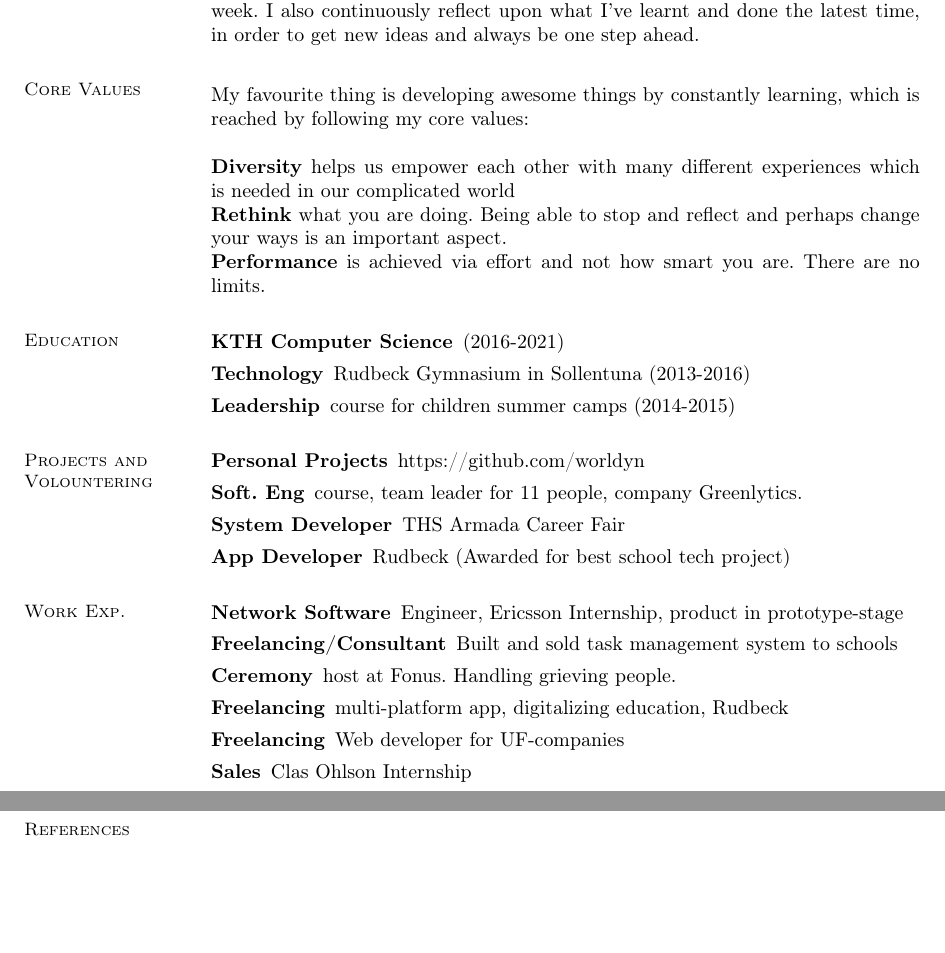
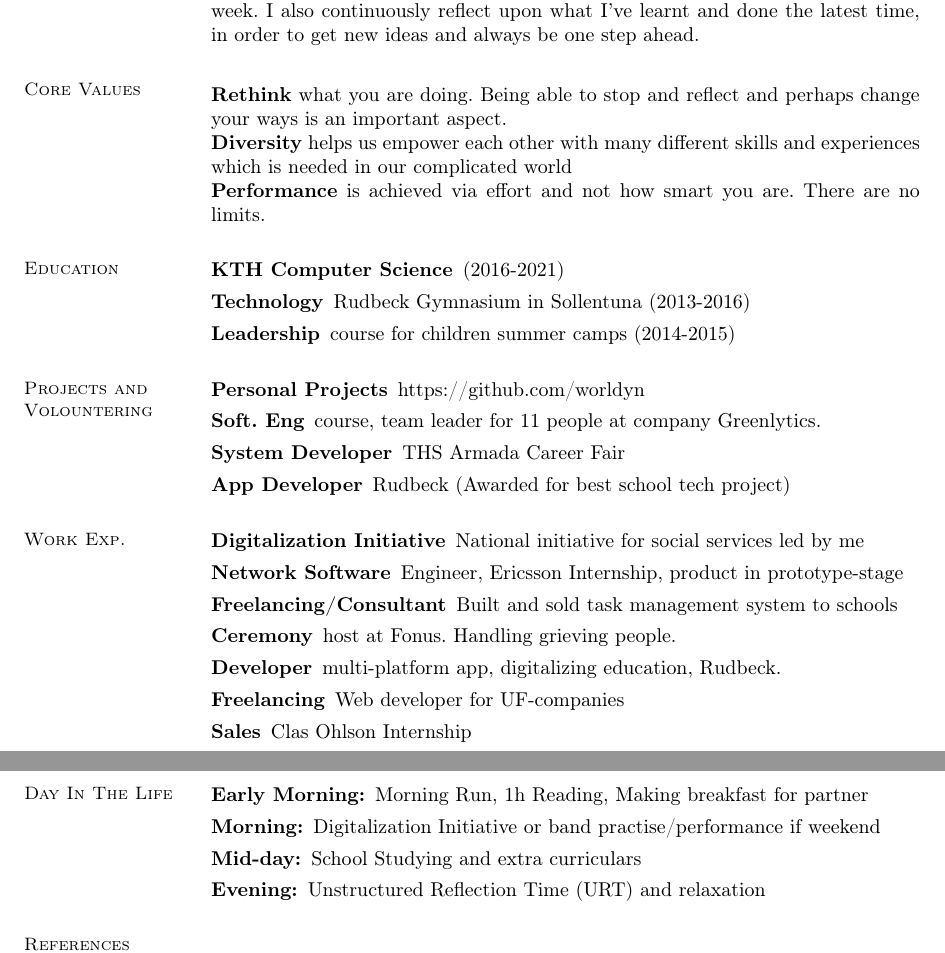
Before and after one commit to worldyn/CV, a LaTeX CV (adam-jacobs-cv.tex): two parts of pages 1 and 2 of 2, joined at a grey line, cut so that both start at the same text, the shorter picture padded with empty space. Compiled offline with pdfLaTeX.

Commit message:
update jan 11 2019

```diff
--- a/adam-jacobs-cv.tex
+++ b/adam-jacobs-cv.tex
@@ -33,12 +33,9 @@ linkcolor=blue, citecolor=blue, urlcolor=blue]{hyperref}
 In my free time I enjoy staying updated with current events, playing drums and singing with my band in order to relieve stress for the next week. I also continuously reflect upon what I've learnt and done the latest time, in order to get new ideas and always be one step ahead.
 
 \section{\mysidestyle Core Values}\vspace{1mm}
-    My favourite thing is developing awesome things by constantly learning, which is reached by following my core values:
+    \textbf{Rethink} what you are doing. Being able to stop and reflect and perhaps change your ways is an important aspect.
     \\
-    \\
-    \textbf{Diversity} helps us empower each other with many different experiences which is needed in our complicated world
-    \\
-    \textbf{Rethink} what you are doing. Being able to stop and reflect and perhaps change your ways is an important aspect.
+     \textbf{Diversity} helps us empower each other with many different skills and experiences which is needed in our complicated world
     \\
     \textbf{Performance} is achieved via effort and not how smart you are. There are no limits.
 
@@ -52,7 +49,7 @@ In my free time I enjoy staying updated with current events, playing drums and s
 \section{\mysidestyle Projects and Volountering}\vspace{1mm}
 \begin{description}
     \item[Personal Projects] https://github.com/worldyn
-    \item[Soft. Eng] course, team leader for 11 people, company Greenlytics.
+    \item[Soft. Eng] course, team leader for 11 people at company Greenlytics.
      \item[System Developer] THS Armada Career Fair
     \item[App Developer] Rudbeck (Awarded for best school tech project)
 
@@ -60,13 +57,22 @@ In my free time I enjoy staying updated with current events, playing drums and s
 
 \section{\mysidestyle Work Exp.}\vspace{1mm}
 \begin{description}
+    \item[Digitalization Initiative] National initiative for social services led by me
     \item[Network Software] Engineer, Ericsson Internship, product in prototype-stage
     \item[Freelancing/Consultant] Built and sold task management system to schools
     \item[Ceremony] host at Fonus. Handling grieving people.
-    \item[Freelancing] multi-platform app, digitalizing education, Rudbeck
+    \item[Developer] multi-platform app, digitalizing education, Rudbeck.
     \item[Freelancing] Web developer for UF-companies
     \item[Sales] Clas Ohlson Internship
 \end{description}
+
+\section{\mysidestyle Day In The Life}\vspace{1mm}
+    \begin{description}
+        \item[Early Morning:] Morning Run, 1h Reading, Making breakfast for partner
+        \item[Morning:] Digitalization Initiative or band practise/performance if weekend
+        \item[Mid-day:] School Studying and extra curriculars
+         \item[Evening:] Unstructured Reflection Time (URT) and relaxation
+    \end{description}
 
 \section{\mysidestyle References}
 \begin{description}
```
Also changed, not shown: adam-jacobs-cv.pdf, 2 other files.
